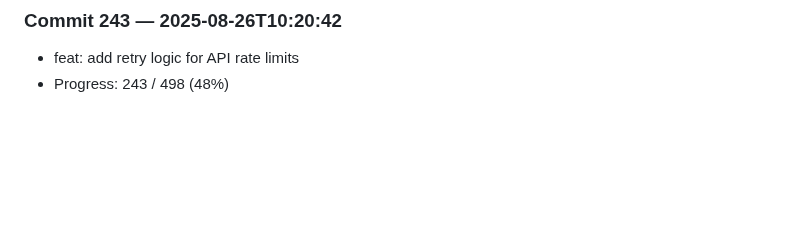
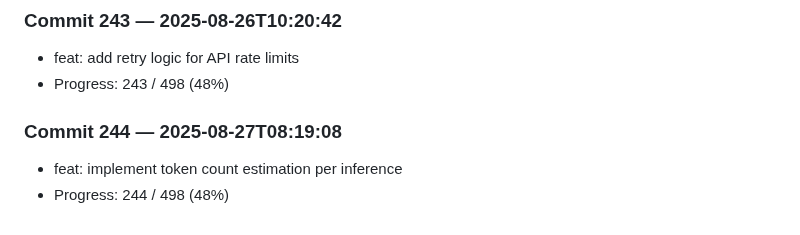
Before and after one commit to harshitha-8/ICPA, a Markdown page: research_log.md, the part around the change. Drawn GitHub-style; blank space fills up the shorter version.

Commit message:
feat: implement token count estimation per inference

```diff
--- a/research_log.md
+++ b/research_log.md
@@ -972,3 +972,7 @@
 ### Commit 243 — 2025-08-26T10:20:42
 - feat: add retry logic for API rate limits
 - Progress: 243 / 498 (48%)
+
+### Commit 244 — 2025-08-27T08:19:08
+- feat: implement token count estimation per inference
+- Progress: 244 / 498 (48%)
```
